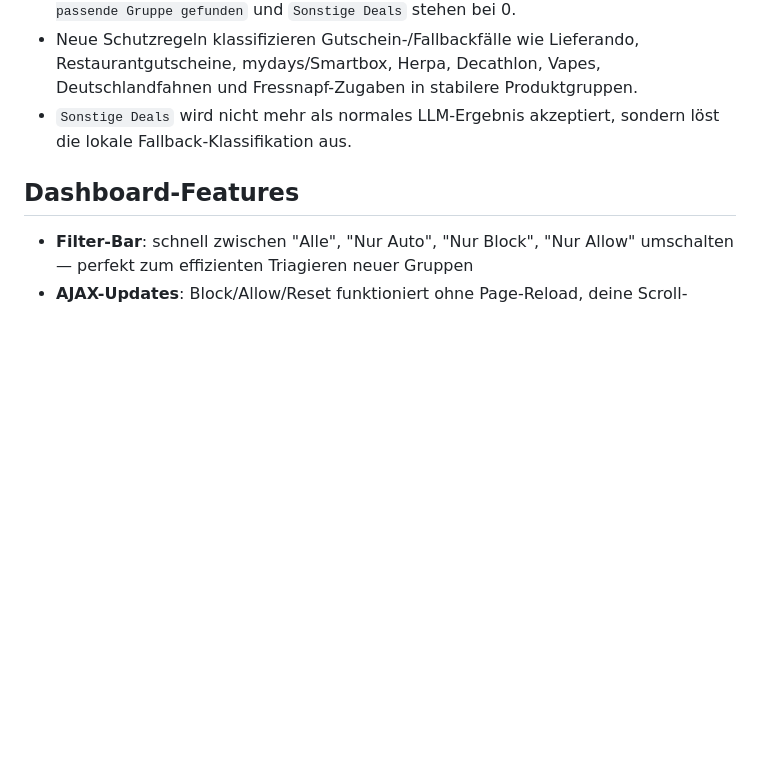
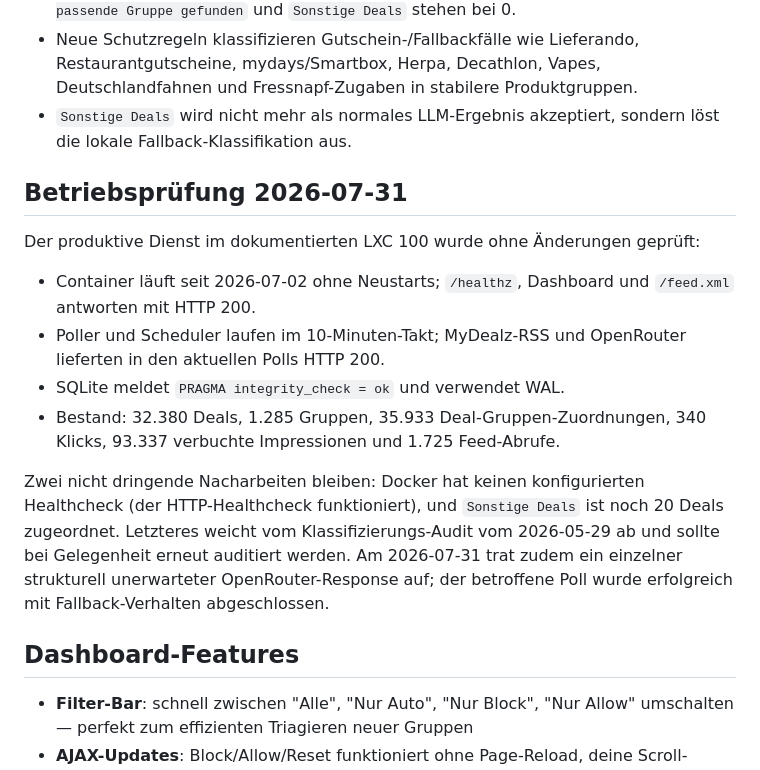
Before and after one commit to svenimvan/mydealz-filter, a Markdown page: README.md, the part around the change. Rendered like a GitHub page; blank space fills up the shorter version.

Commit message:
docs: record runtime health check

```diff
--- a/README.md
+++ b/README.md
@@ -204,6 +204,25 @@ Wiederholungsprüfung der produktiven Klassifizierung:
 - `Sonstige Deals` wird nicht mehr als normales LLM-Ergebnis akzeptiert,
   sondern löst die lokale Fallback-Klassifikation aus.
 
+## Betriebsprüfung 2026-07-31
+
+Der produktive Dienst im dokumentierten LXC 100 wurde ohne Änderungen geprüft:
+
+- Container läuft seit 2026-07-02 ohne Neustarts; `/healthz`, Dashboard und
+  `/feed.xml` antworten mit HTTP 200.
+- Poller und Scheduler laufen im 10-Minuten-Takt; MyDealz-RSS und OpenRouter
+  lieferten in den aktuellen Polls HTTP 200.
+- SQLite meldet `PRAGMA integrity_check = ok` und verwendet WAL.
+- Bestand: 32.380 Deals, 1.285 Gruppen, 35.933 Deal-Gruppen-Zuordnungen,
+  340 Klicks, 93.337 verbuchte Impressionen und 1.725 Feed-Abrufe.
+
+Zwei nicht dringende Nacharbeiten bleiben: Docker hat keinen konfigurierten
+Healthcheck (der HTTP-Healthcheck funktioniert), und `Sonstige Deals` ist noch
+20 Deals zugeordnet. Letzteres weicht vom Klassifizierungs-Audit vom 2026-05-29
+ab und sollte bei Gelegenheit erneut auditiert werden. Am 2026-07-31 trat zudem
+ein einzelner strukturell unerwarteter OpenRouter-Response auf; der betroffene
+Poll wurde erfolgreich mit Fallback-Verhalten abgeschlossen.
+
 ## Dashboard-Features
 
 - **Filter-Bar**: schnell zwischen "Alle", "Nur Auto", "Nur Block", "Nur Allow"
```
Also changed, not shown: PROJECT.md (+25 -1 lines).
